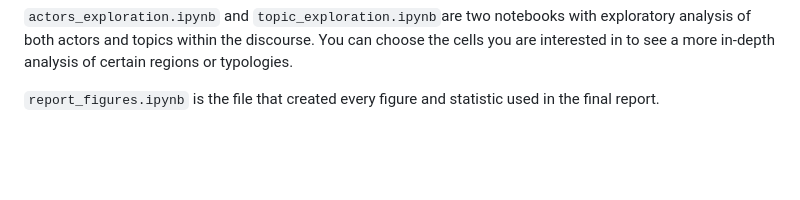
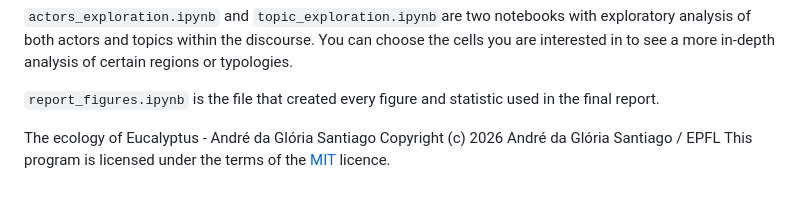
Before and after one commit to dh-epfl-students/lhst-the-ecology-of-eucalyptus, a Markdown page: README.md, the part around the change. Drawn GitHub-style; blank space fills up the shorter version.

```diff
--- a/README.md
+++ b/README.md
@@ -35,3 +35,8 @@ The scripts used to download the corpus using Gallica's API can be found in the
 `actors_exploration.ipynb` and `topic_exploration.ipynb`are two notebooks with exploratory analysis of both actors and topics within the discourse. You can choose the cells you are interested in to see a more in-depth analysis of certain regions or typologies.
 
 `report_figures.ipynb` is the file that created every figure and statistic used in the final report.
+
+
+The ecology of Eucalyptus - André da Glória Santiago
+Copyright (c) 2026 André da Glória Santiago / EPFL
+This program is licensed under the terms of the [MIT](license) licence.
```
